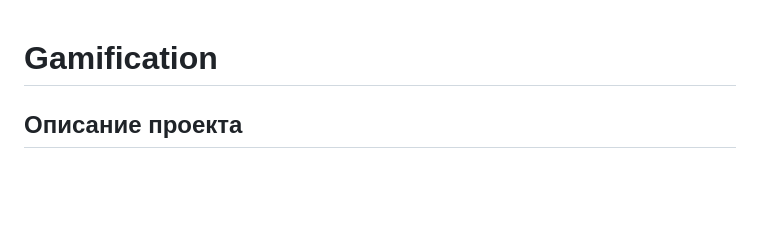
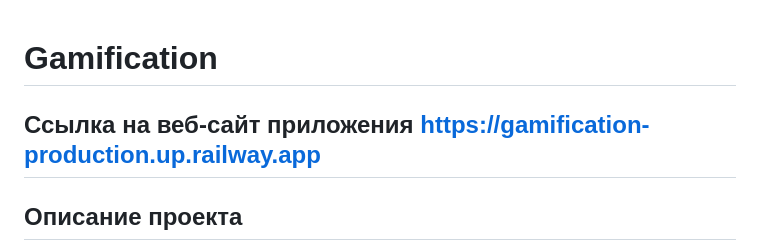
Before and after one commit to yernurKalt/Gamification, a Markdown page: README.md, the part around the change. GitHub-like rendering; blank space fills up the shorter version.

```diff
--- a/README.md
+++ b/README.md
@@ -1,5 +1,5 @@
 # Gamification
-
+## Ссылка на веб-сайт приложения https://gamification-production.up.railway.app
 ## Описание проекта
 **Gamification** — веб-приложение, посвященное видеоигре Assassins's creed 2. В этом приложение вы можете найти информацию о персонажах и авторах игры
 
```
